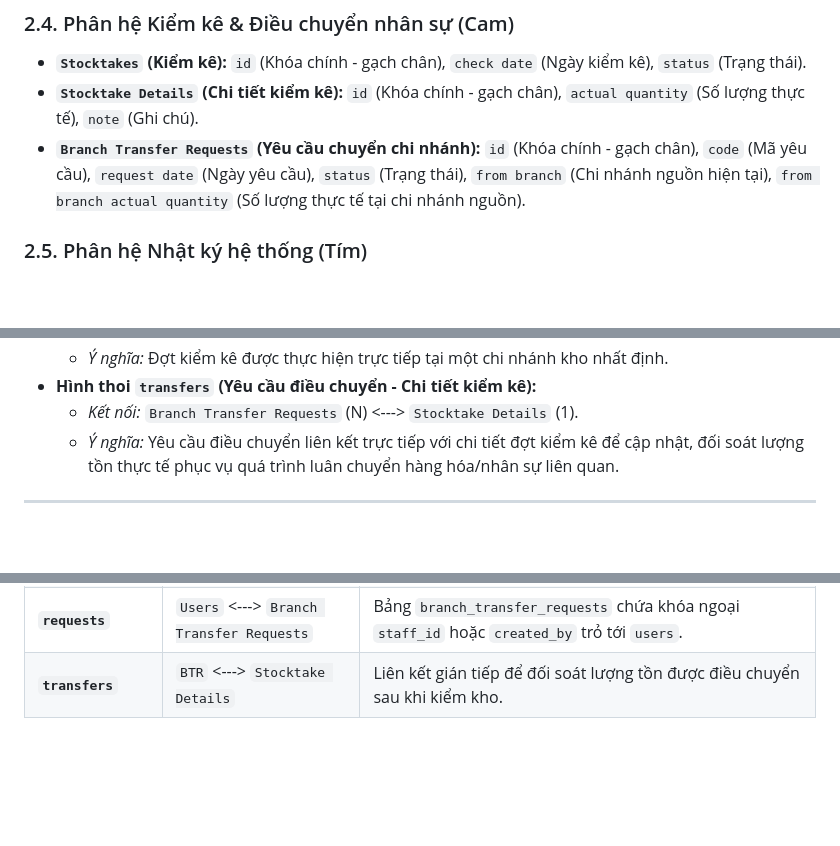
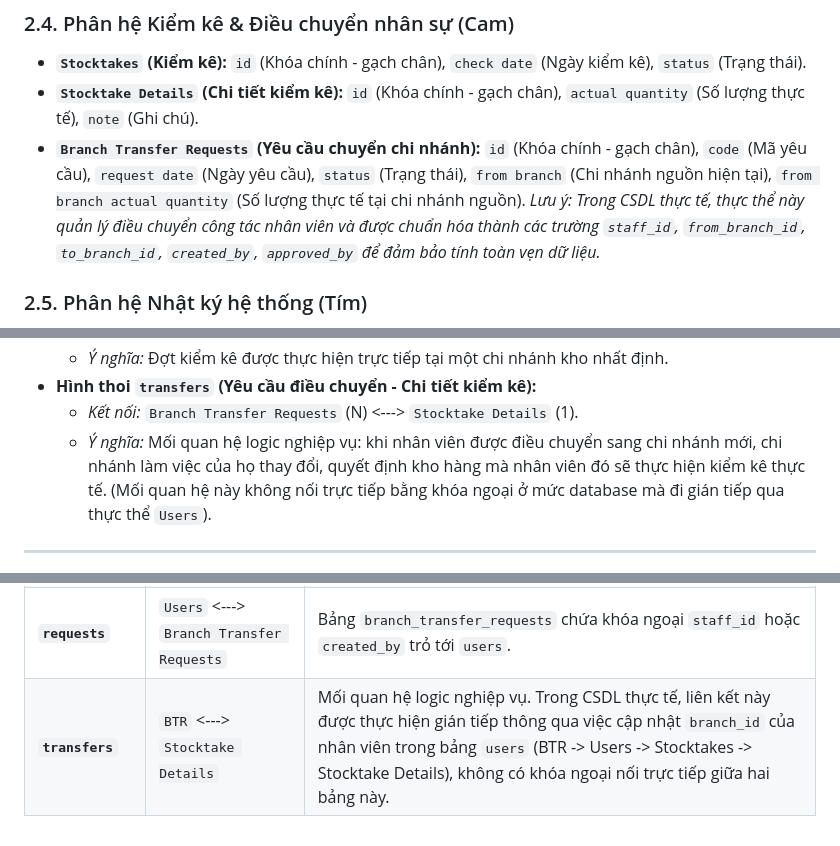
Before and after one commit to Nghiatv2006/KhoHang, a Markdown page: erd_description.md, 3 parts joined by grey strips. Rendered like a GitHub page; blank space fills up the shorter version.

Commit message:
docs: clarify BTR logical relationships and CSDL mapping in erd_description.md

```diff
--- a/erd_description.md
+++ b/erd_description.md
@@ -52,7 +52,7 @@ Dưới đây là danh sách thuộc tính của từng thực thể được v
 ### 2.4. Phân hệ Kiểm kê & Điều chuyển nhân sự (Cam)
 *   **`Stocktakes` (Kiểm kê):** `id` (Khóa chính - gạch chân), `check date` (Ngày kiểm kê), `status` (Trạng thái).
 *   **`Stocktake Details` (Chi tiết kiểm kê):** `id` (Khóa chính - gạch chân), `actual quantity` (Số lượng thực tế), `note` (Ghi chú).
-*   **`Branch Transfer Requests` (Yêu cầu chuyển chi nhánh):** `id` (Khóa chính - gạch chân), `code` (Mã yêu cầu), `request date` (Ngày yêu cầu), `status` (Trạng thái), `from branch` (Chi nhánh nguồn hiện tại), `from branch actual quantity` (Số lượng thực tế tại chi nhánh nguồn).
+*   **`Branch Transfer Requests` (Yêu cầu chuyển chi nhánh):** `id` (Khóa chính - gạch chân), `code` (Mã yêu cầu), `request date` (Ngày yêu cầu), `status` (Trạng thái), `from branch` (Chi nhánh nguồn hiện tại), `from branch actual quantity` (Số lượng thực tế tại chi nhánh nguồn). *Lưu ý: Trong CSDL thực tế, thực thể này quản lý điều chuyển công tác nhân viên và được chuẩn hóa thành các trường `staff_id`, `from_branch_id`, `to_branch_id`, `created_by`, `approved_by` để đảm bảo tính toàn vẹn dữ liệu.*
 
 ### 2.5. Phân hệ Nhật ký hệ thống (Tím)
 *   **`Audit Logs` (Nhật ký):** `id` (Khóa chính - gạch chân), `action` (Hành động), `time` (Thời gian ghi log), `details` (Thông tin chi tiết).
@@ -95,7 +95,7 @@ Các hình thoi màu trắng thể hiện sự liên kết nghiệp vụ giữa
     *   *Ý nghĩa:* Đợt kiểm kê được thực hiện trực tiếp tại một chi nhánh kho nhất định.
 *   **Hình thoi `transfers` (Yêu cầu điều chuyển - Chi tiết kiểm kê):**
     *   *Kết nối:* `Branch Transfer Requests` (N) <---> `Stocktake Details` (1).
-    *   *Ý nghĩa:* Yêu cầu điều chuyển liên kết trực tiếp với chi tiết đợt kiểm kê để cập nhật, đối soát lượng tồn thực tế phục vụ quá trình luân chuyển hàng hóa/nhân sự liên quan.
+    *   *Ý nghĩa:* Mối quan hệ logic nghiệp vụ: khi nhân viên được điều chuyển sang chi nhánh mới, chi nhánh làm việc của họ thay đổi, quyết định kho hàng mà nhân viên đó sẽ thực hiện kiểm kê thực tế. (Mối quan hệ này không nối trực tiếp bằng khóa ngoại ở mức database mà đi gián tiếp qua thực thể `Users`).
 
 ---
 
@@ -141,4 +141,4 @@ Bảng đối chiếu cách sơ đồ khái niệm ERD được hiện thực h
 | **`performs at`** | `Branches` <---> `Stocktakes` | Bảng `stocktakes` chứa khóa ngoại `branch_id` trỏ tới bảng `branches`. |
 | **`creates`** (Kiểm kê) | `Users` <---> `Stocktakes` | Bảng `stocktakes` chứa khóa ngoại `created_by` trỏ tới bảng `users`. |
 | **`requests`** | `Users` <---> `Branch Transfer Requests` | Bảng `branch_transfer_requests` chứa khóa ngoại `staff_id` hoặc `created_by` trỏ tới `users`. |
-| **`transfers`** | `BTR` <---> `Stocktake Details` | Liên kết gián tiếp để đối soát lượng tồn được điều chuyển sau khi kiểm kho. |
+| **`transfers`** | `BTR` <---> `Stocktake Details` | Mối quan hệ logic nghiệp vụ. Trong CSDL thực tế, liên kết này được thực hiện gián tiếp thông qua việc cập nhật `branch_id` của nhân viên trong bảng `users` (BTR -> Users -> Stocktakes -> Stocktake Details), không có khóa ngoại nối trực tiếp giữa hai bảng này. |
```
